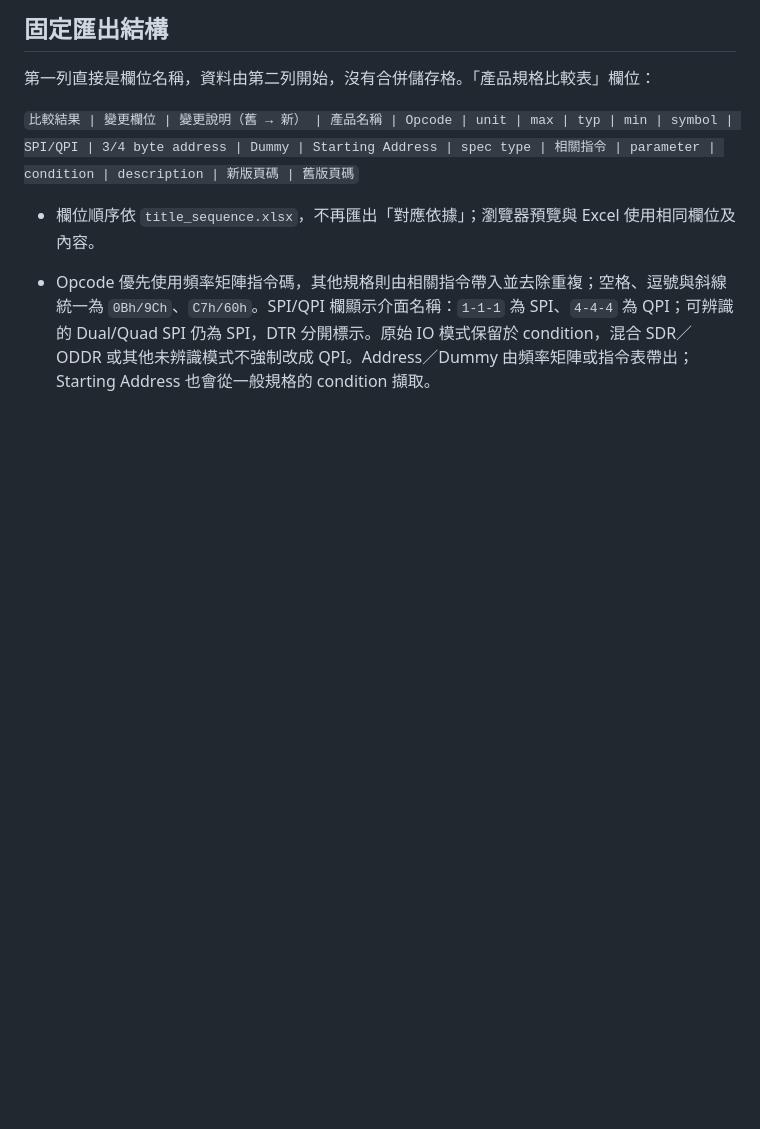
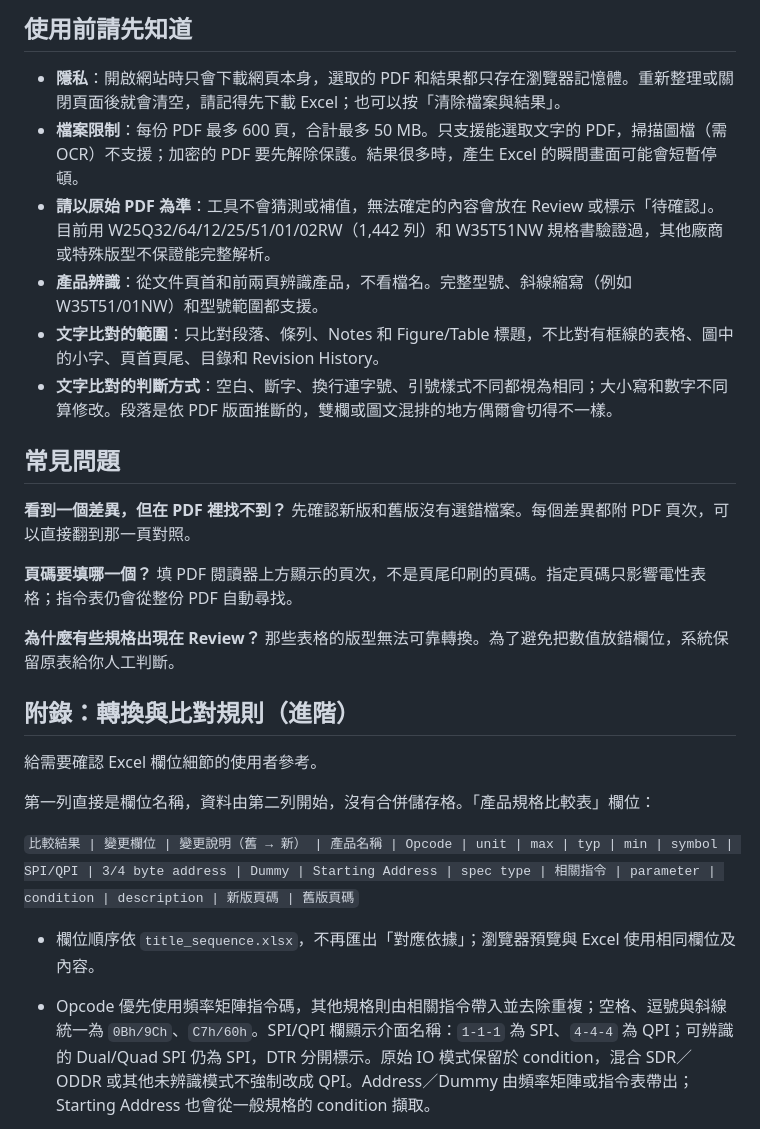
Before and after one commit to desmondlyu/datasheet_to_excel, a Markdown page: README.md, the part around one of its changes. Rendered like a GitHub page; blank space fills up the shorter version.

```diff
--- a/README.md
+++ b/README.md
@@ -51,5 +58,27 @@ npm run preview
 
-## 固定匯出結構
+## 使用前請先知道
+
+- **隱私**：開啟網站時只會下載網頁本身，選取的 PDF 和結果都只存在瀏覽器記憶體。重新整理或關閉頁面後就會清空，請記得先下載 Excel；也可以按「清除檔案與結果」。
+- **檔案限制**：每份 PDF 最多 600 頁，合計最多 50 MB。只支援能選取文字的 PDF，掃描圖檔（需 OCR）不支援；加密的 PDF 要先解除保護。結果很多時，產生 Excel 的瞬間畫面可能會短暫停頓。
+- **請以原始 PDF 為準**：工具不會猜測或補值，無法確定的內容會放在 Review 或標示「待確認」。目前用 W25Q32/64/12/25/51/01/02RW（1,442 列）和 W35T51NW 規格書驗證過，其他廠商或特殊版型不保證能完整解析。
+- **產品辨識**：從文件頁首和前兩頁辨識產品，不看檔名。完整型號、斜線縮寫（例如 W35T51/01NW）和型號範圍都支援。
+- **文字比對的範圍**：只比對段落、條列、Notes 和 Figure/Table 標題，不比對有框線的表格、圖中的小字、頁首頁尾、目錄和 Revision History。
+- **文字比對的判斷方式**：空白、斷字、換行連字號、引號樣式不同都視為相同；大小寫和數字不同算修改。段落是依 PDF 版面推斷的，雙欄或圖文混排的地方偶爾會切得不一樣。
+
+## 常見問題
+
+**看到一個差異，但在 PDF 裡找不到？**
+先確認新版和舊版沒有選錯檔案。每個差異都附 PDF 頁次，可以直接翻到那一頁對照。
+
+**頁碼要填哪一個？**
+填 PDF 閱讀器上方顯示的頁次，不是頁尾印刷的頁碼。指定頁碼只影響電性表格；指令表仍會從整份 PDF 自動尋找。
+
+**為什麼有些規格出現在 Review？**
+那些表格的版型無法可靠轉換。為了避免把數值放錯欄位，系統保留原表給你人工判斷。
+
+## 附錄：轉換與比對規則（進階）
+
+給需要確認 Excel 欄位細節的使用者參考。
 
 第一列直接是欄位名稱，資料由第二列開始，沒有合併儲存格。「產品規格比較表」欄位：
 
```
Also changed, not shown: other parts of README.md (+72 -53 lines).
